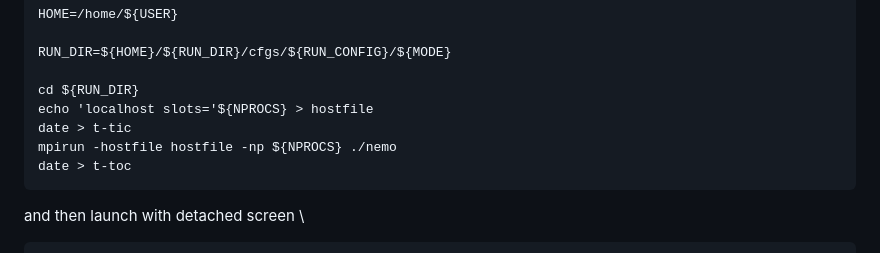
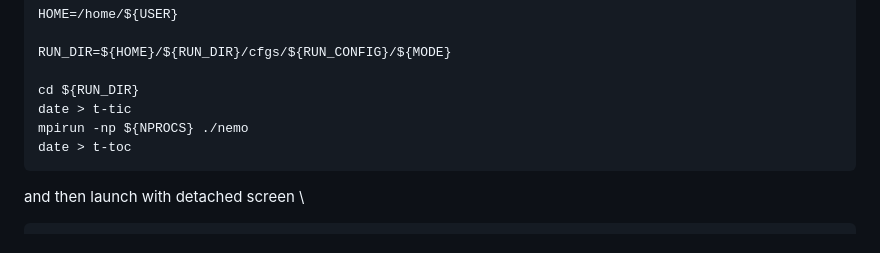
Before and after one commit to ftucciarone/LocationUncertainty, a Markdown page: README.md, the part around the change printed below. GitHub-like rendering.

````diff
--- a/README.md
+++ b/README.md
@@ -96,9 +96,8 @@ HOME=/home/${USER}
 RUN_DIR=${HOME}/${RUN_DIR}/cfgs/${RUN_CONFIG}/${MODE}
 
 cd ${RUN_DIR}
-echo 'localhost slots='${NPROCS} > hostfile
 date > t-tic
-mpirun -hostfile hostfile -np ${NPROCS} ./nemo
+mpirun -np ${NPROCS} ./nemo
 date > t-toc
 ```
 and then launch with detached screen \
````
Also changed, not shown: other parts of README.md (+1 -1 lines).
